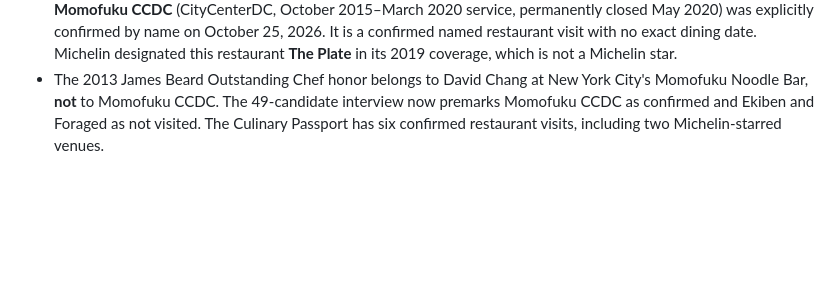
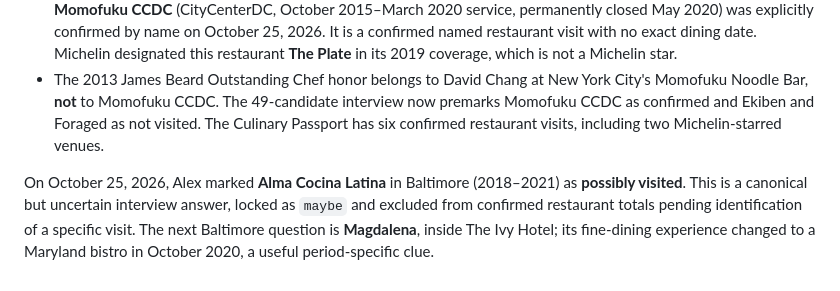
Before and after one commit to alexlford/life-map, a Markdown page: README.md, the part around the change. Rendered like a GitHub page; blank space fills up the shorter version.

Commit message:
Document tentative Alma visit and next Magdalena interview

```diff
--- a/README.md
+++ b/README.md
@@ -160,3 +160,5 @@ For the Culinary Passport timeline, Alex selected **2018** as the approximate ye
 - **Foraged:** Explicitly not visited during 2018–2021. Kept as a locked negative interview answer, excluded from confirmed visits.
 - **David Chang DC restaurant:** Alex recalls definitely visiting a restaurant operated by David Chang in Washington, DC. **Momofuku CCDC** (CityCenterDC, October 2015–March 2020 service, permanently closed May 2020) was explicitly confirmed by name on October 25, 2026. It is a confirmed named restaurant visit with no exact dining date. Michelin designated this restaurant **The Plate** in its 2019 coverage, which is not a Michelin star.
 - The 2013 James Beard Outstanding Chef honor belongs to David Chang at New York City's Momofuku Noodle Bar, **not** to Momofuku CCDC. The 49-candidate interview now premarks Momofuku CCDC as confirmed and Ekiben and Foraged as not visited. The Culinary Passport has six confirmed restaurant visits, including two Michelin-starred venues.
+
+On October 25, 2026, Alex marked **Alma Cocina Latina** in Baltimore (2018–2021) as **possibly visited**. This is a canonical but uncertain interview answer, locked as `maybe` and excluded from confirmed restaurant totals pending identification of a specific visit. The next Baltimore question is **Magdalena**, inside The Ivy Hotel; its fine-dining experience changed to a Maryland bistro in October 2020, a useful period-specific clue.
```
